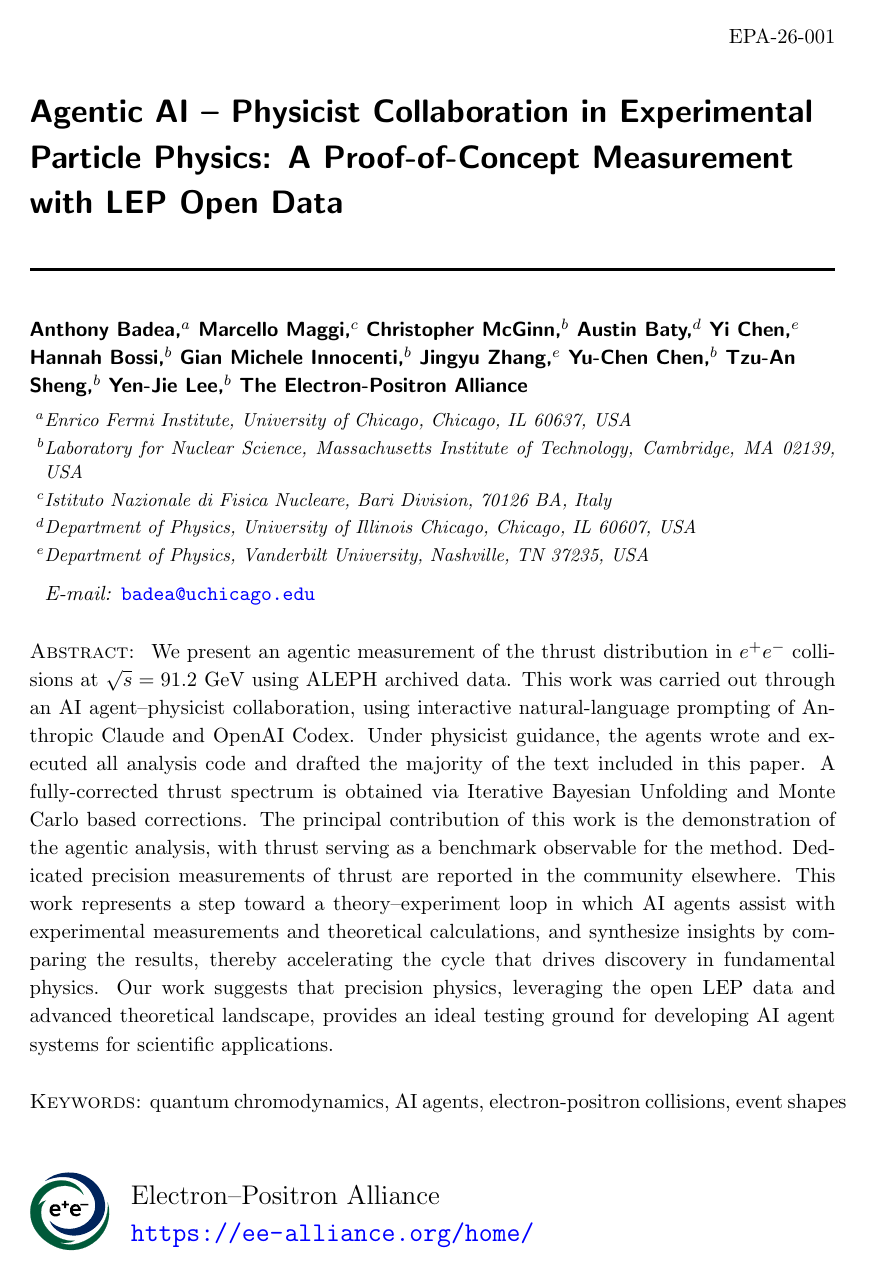
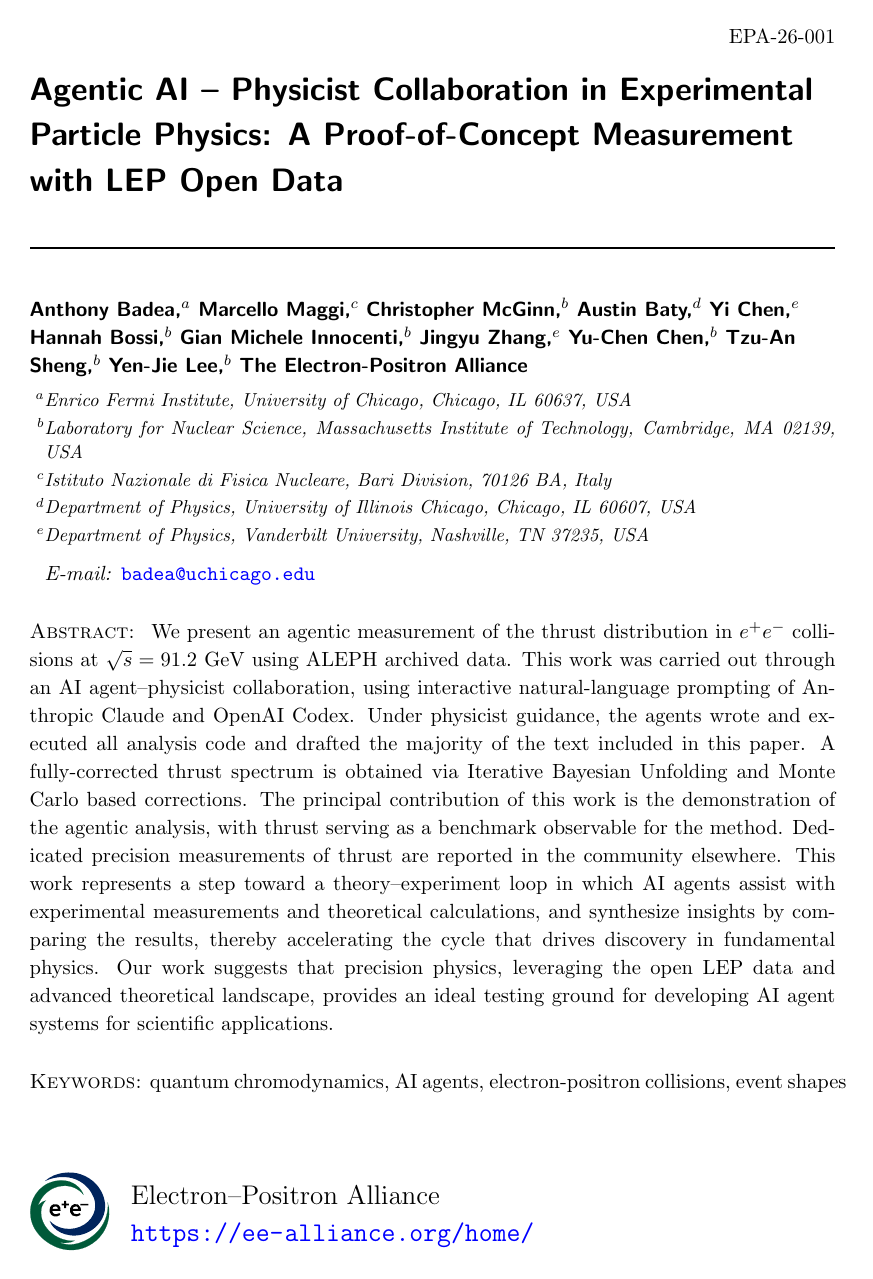
Before and after one commit to Electron-Positron-Alliance/ALEPH_Analysis_Agentic_Thrust, a LaTeX document (main.tex): page 1 of 36. Compiled offline with pdfLaTeX; a missing bibliography style is replaced by a similar one.

Commit message:
Further tighten preprint-to-title gap (use kern)
Co-Authored-By: Claude Opus 5.5 <noreply@anthropic.com>

```diff
--- a/main.tex
+++ b/main.tex
@@ -25,7 +25,7 @@
 \usepackage{eso-pic}
 
 \preprint{EPA-26-001}
-\makeatletter\renewcommand\afterProceedingsSpace{\vskip8pt}\makeatother % tighten gap between preprint number and title
+\makeatletter\renewcommand\afterProceedingsSpace{\kern-12pt}\makeatother % tighten gap between preprint number and title (kern, since the title's flushleft \addvspace would override a vskip)
 
 \title{Agentic AI – Physicist Collaboration in Experimental Particle Physics: A Proof-of-Concept Measurement with LEP Open Data}
 
```
